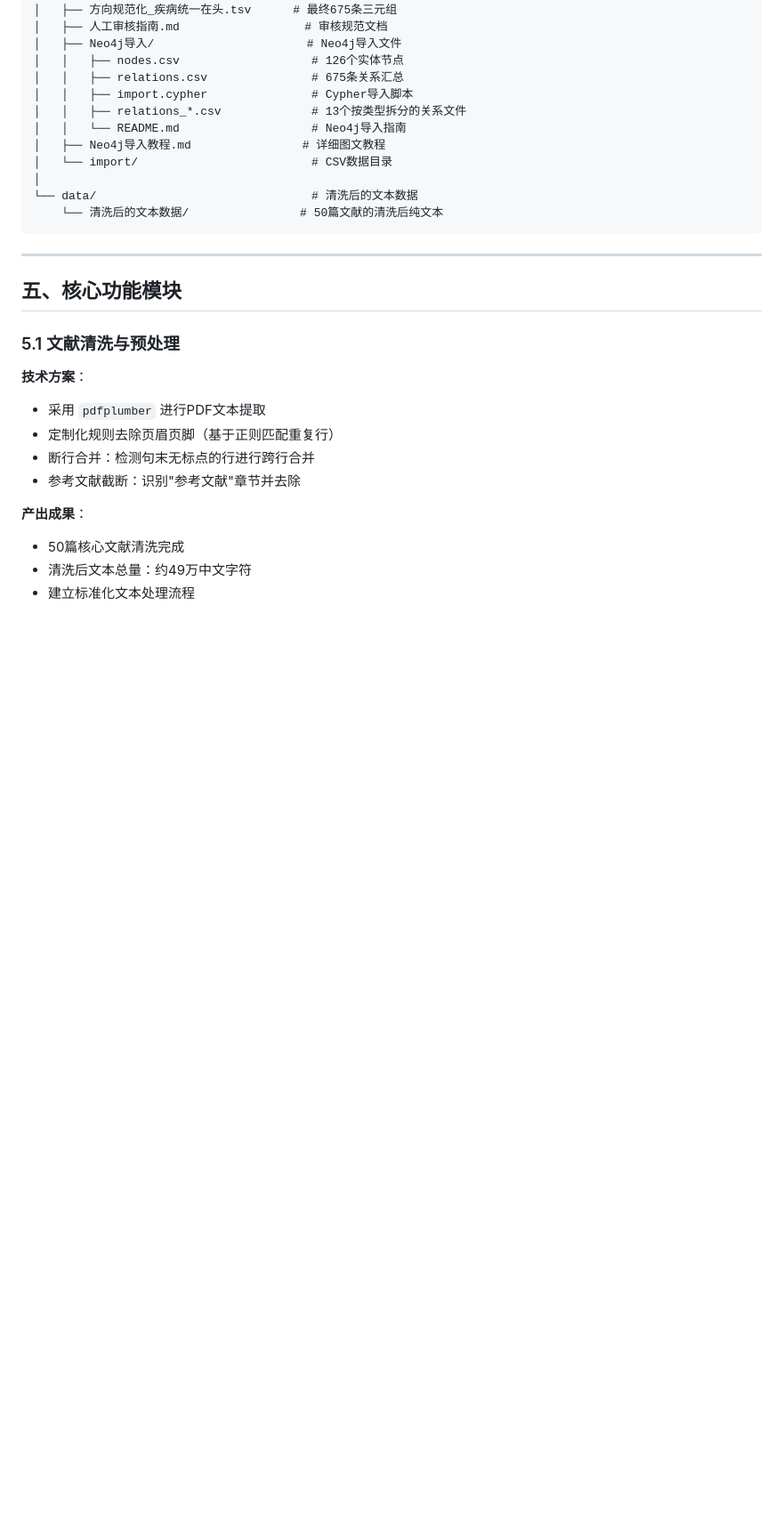
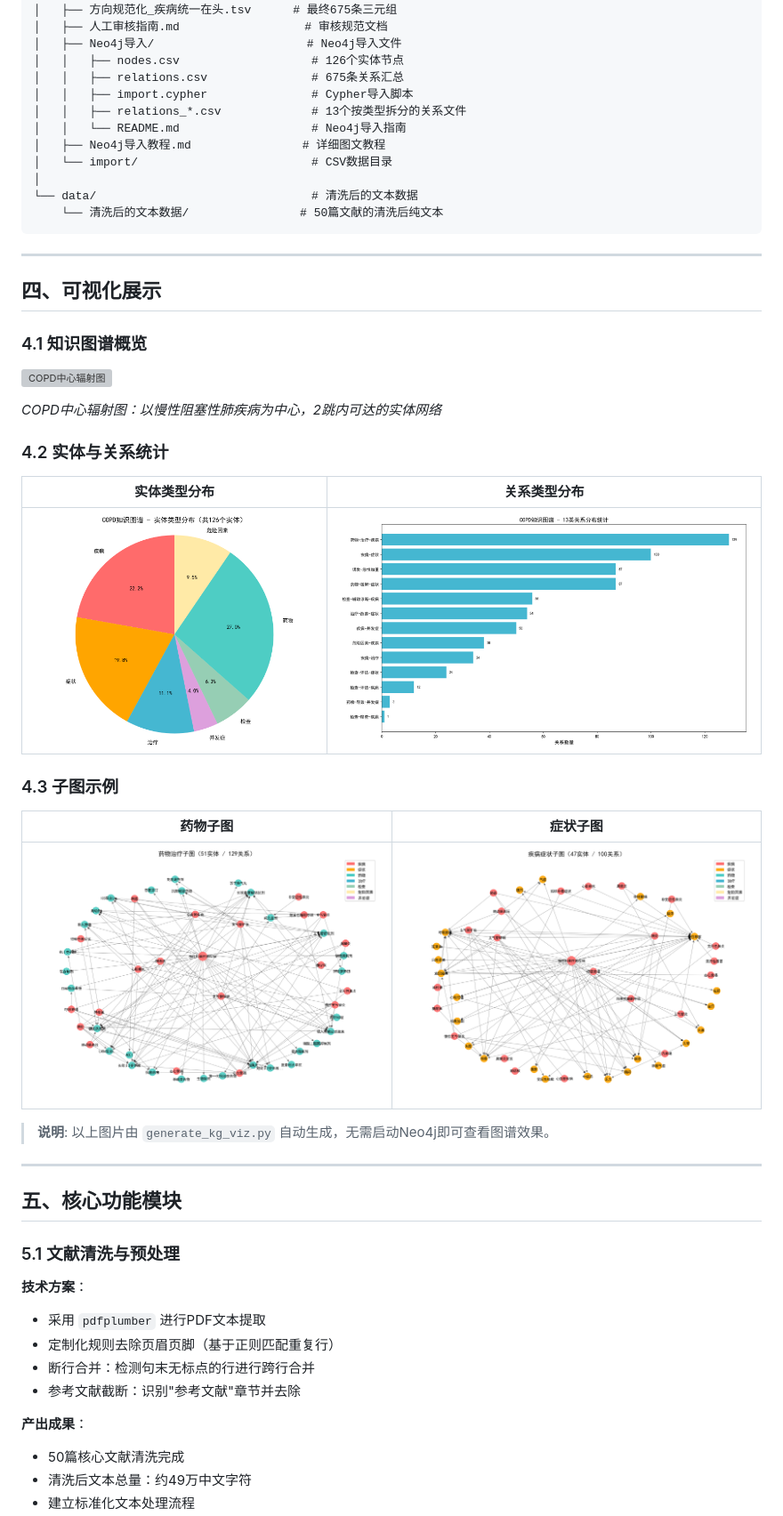
Before and after one commit to Yinik/COPD_REASERCH, a Markdown page: README.md, the part around the change printed below. Shown: that part at 89% size. Rendered like a GitHub page; pictures changed too: assets/entity_pie.png (added), assets/kg_drug.png (added), assets/kg_symptom.png (added); blank space fills up the shorter version; grey boxes are pictures that could not be loaded.

````diff
--- a/README.md
+++ b/README.md
@@ -127,6 +127,30 @@
 └── data/                               # 清洗后的文本数据
     └── 清洗后的文本数据/                # 50篇文献的清洗后纯文本
 ```
+
+---
+
+## 四、可视化展示
+
+### 4.1 知识图谱概览
+
+![COPD中心辐射图](assets/kg_copd_core.png)
+
+*COPD中心辐射图：以慢性阻塞性肺疾病为中心，2跳内可达的实体网络*
+
+### 4.2 实体与关系统计
+
+| 实体类型分布 | 关系类型分布 |
+|-------------|-------------|
+| ![实体饼图](assets/entity_pie.png) | ![关系统计](assets/relation_stats.png) |
+
+### 4.3 子图示例
+
+| 药物子图 | 症状子图 |
+|---------|---------|
+| ![药物子图](assets/kg_drug.png) | ![症状子图](assets/kg_symptom.png) |
+
+> **说明**: 以上图片由 `generate_kg_viz.py` 自动生成，无需启动Neo4j即可查看图谱效果。
 
 ---
 
````
Also changed, not shown: other parts of README.md (+3 -0 lines), CODE_GUIDE.md (added, +260 -0 lines), TEST_REPORT.md (added, +192 -0 lines), 6 other files.
